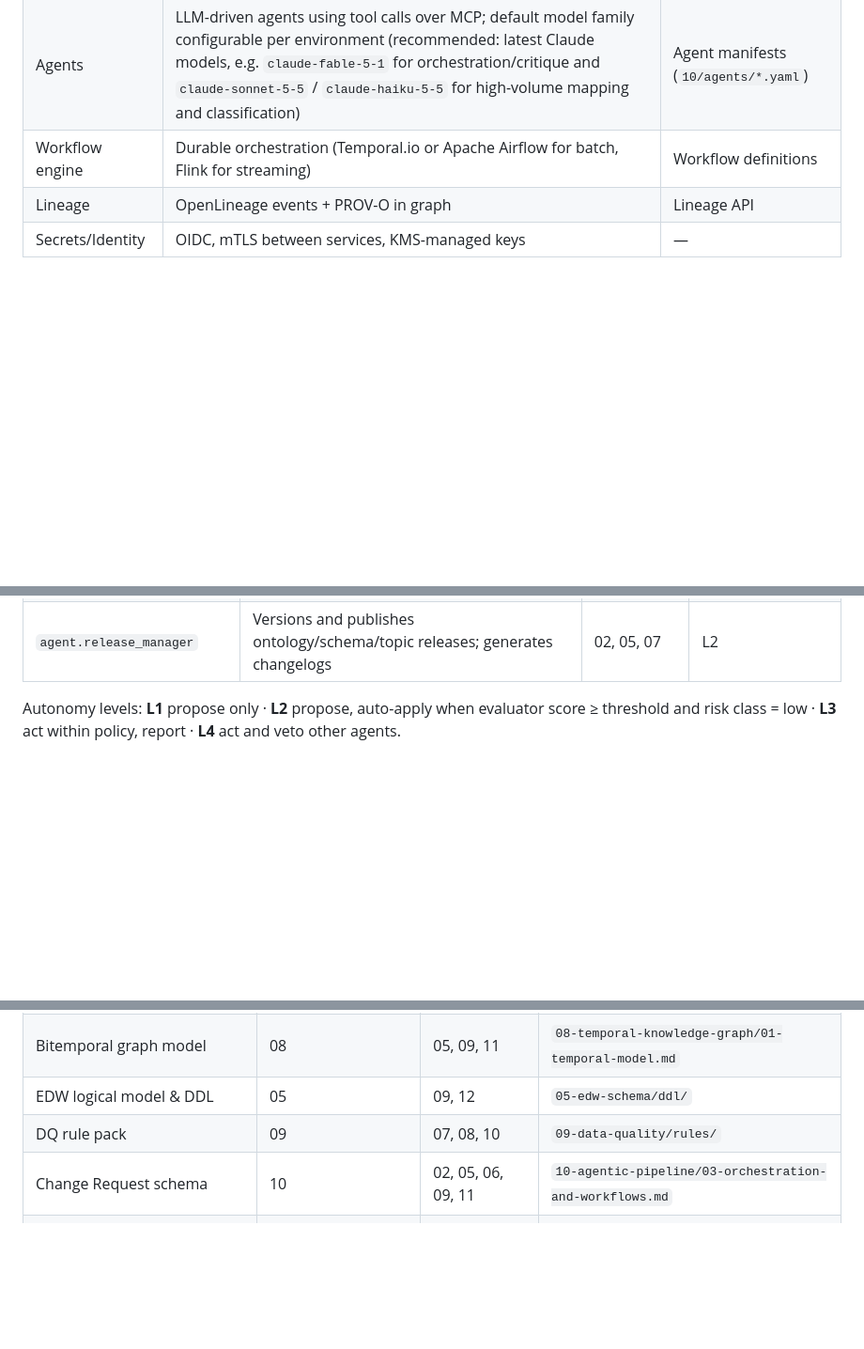
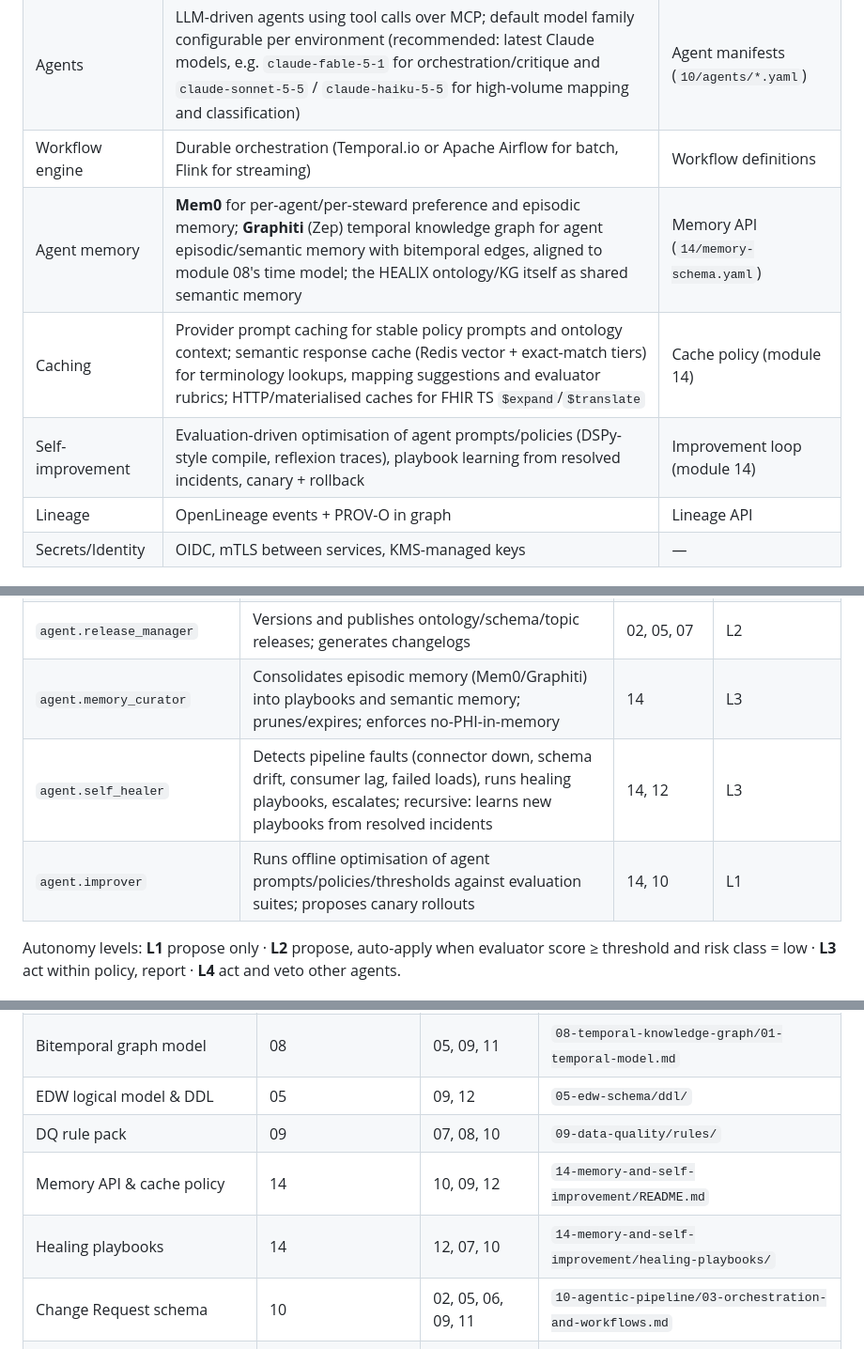
Before and after one commit to mujiq/pubmed-download, a Markdown page: PRD/01-architecture-overview.md, 3 parts joined by grey strips. Shown at 94% size. Rendered like a GitHub page; blank space fills up the shorter version.

```diff
--- a/PRD/01-architecture-overview.md
+++ b/PRD/01-architecture-overview.md
@@ -104,6 +109,9 @@ flowchart TB
 | EDW | ANSI SQL; reference DDL in Teradata dialect with portable variant; columnar MPP (Teradata Vantage, Snowflake, Databricks SQL, BigQuery) | DDL + dbt-style models |
 | Agents | LLM-driven agents using tool calls over MCP; default model family configurable per environment (recommended: latest Claude models, e.g. `claude-fable-5-1` for orchestration/critique and `claude-sonnet-5-5` / `claude-haiku-5-5` for high-volume mapping and classification) | Agent manifests (`10/agents/*.yaml`) |
 | Workflow engine | Durable orchestration (Temporal.io or Apache Airflow for batch, Flink for streaming) | Workflow definitions |
+| Agent memory | **Mem0** for per-agent/per-steward preference and episodic memory; **Graphiti** (Zep) temporal knowledge graph for agent episodic/semantic memory with bitemporal edges, aligned to module 08's time model; the HEALIX ontology/KG itself as shared semantic memory | Memory API (`14/memory-schema.yaml`) |
+| Caching | Provider prompt caching for stable policy prompts and ontology context; semantic response cache (Redis vector + exact-match tiers) for terminology lookups, mapping suggestions and evaluator rubrics; HTTP/materialised caches for FHIR TS `$expand`/`$translate` | Cache policy (module 14) |
+| Self-improvement | Evaluation-driven optimisation of agent prompts/policies (DSPy-style compile, reflexion traces), playbook learning from resolved incidents, canary + rollback | Improvement loop (module 14) |
 | Lineage | OpenLineage events + PROV-O in graph | Lineage API |
 | Secrets/Identity | OIDC, mTLS between services, KMS-managed keys | — |
 
@@ -148,6 +156,9 @@ Item, Cost Center, Code (terminology), Source System. These are owned by G1/G8 a
 | `agent.privacy_guardian` | Classifies PHI, enforces minimisation, blocks disallowed flows, reviews every change for PHI impact | 11 | L4 (veto authority) |
 | `agent.evaluator` | Independent critic: scores every proposal against rubrics, tests, reasoner, SHACL, regression suites | 10 | — |
 | `agent.release_manager` | Versions and publishes ontology/schema/topic releases; generates changelogs | 02, 05, 07 | L2 |
+| `agent.memory_curator` | Consolidates episodic memory (Mem0/Graphiti) into playbooks and semantic memory; prunes/expires; enforces no-PHI-in-memory | 14 | L3 |
+| `agent.self_healer` | Detects pipeline faults (connector down, schema drift, consumer lag, failed loads), runs healing playbooks, escalates; recursive: learns new playbooks from resolved incidents | 14, 12 | L3 |
+| `agent.improver` | Runs offline optimisation of agent prompts/policies/thresholds against evaluation suites; proposes canary rollouts | 14, 10 | L1 |
 
 Autonomy levels: **L1** propose only · **L2** propose, auto-apply when evaluator score ≥ threshold and risk class = low ·
 **L3** act within policy, report · **L4** act and veto other agents.
@@ -164,6 +175,8 @@ Autonomy levels: **L1** propose only · **L2** propose, auto-apply when evaluato
 | Bitemporal graph model | 08 | 05, 09, 11 | `08-temporal-knowledge-graph/01-temporal-model.md` |
 | EDW logical model & DDL | 05 | 09, 12 | `05-edw-schema/ddl/` |
 | DQ rule pack | 09 | 07, 08, 10 | `09-data-quality/rules/` |
+| Memory API & cache policy | 14 | 10, 09, 12 | `14-memory-and-self-improvement/README.md` |
+| Healing playbooks | 14 | 12, 07, 10 | `14-memory-and-self-improvement/healing-playbooks/` |
 | Change Request schema | 10 | 02, 05, 06, 09, 11 | `10-agentic-pipeline/03-orchestration-and-workflows.md` |
 | PHI classification & policy | 11 | all | `11-governance-security-compliance/01-hipaa-phi-and-privacy.md` |
 
```
Also changed, not shown: other parts of PRD/01-architecture-overview.md (+7 -0 lines), PRD/CONVENTIONS.md (+2 -0 lines), PRD/README.md (+2 -0 lines).
